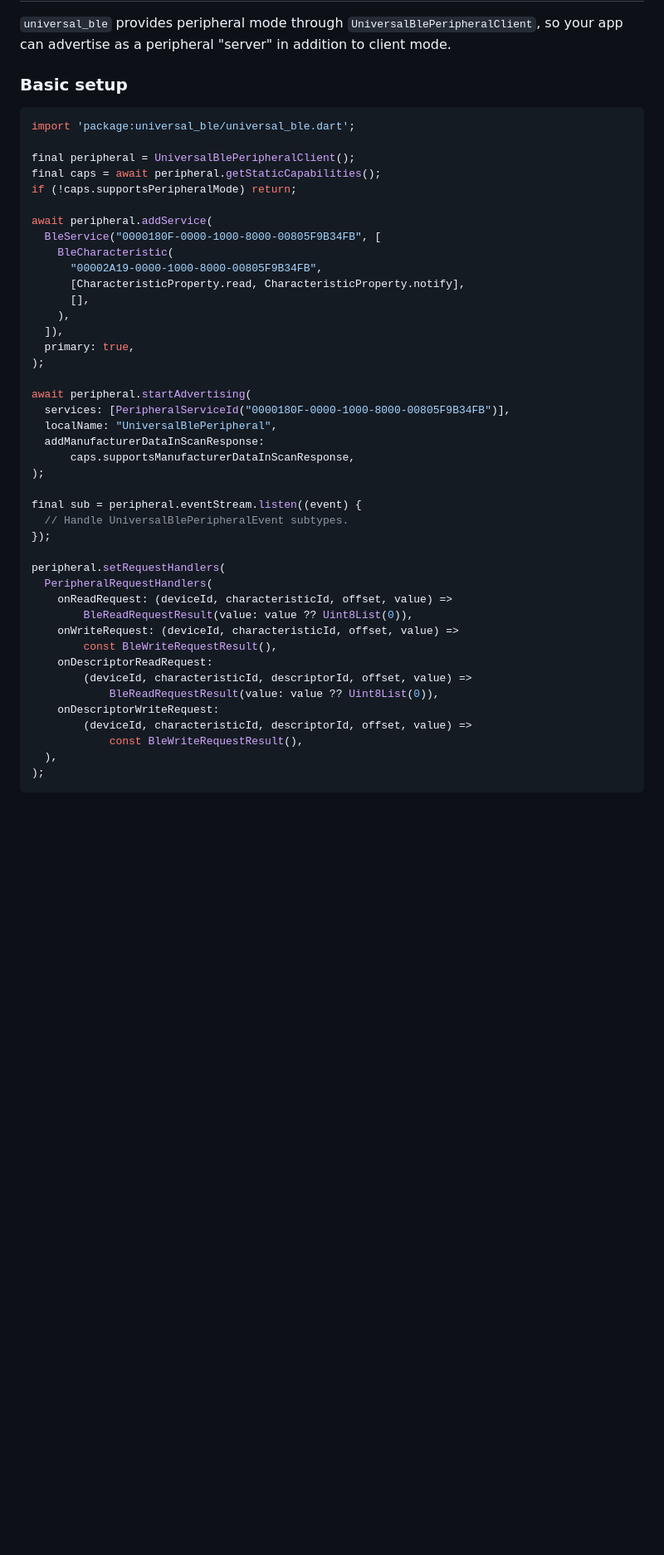
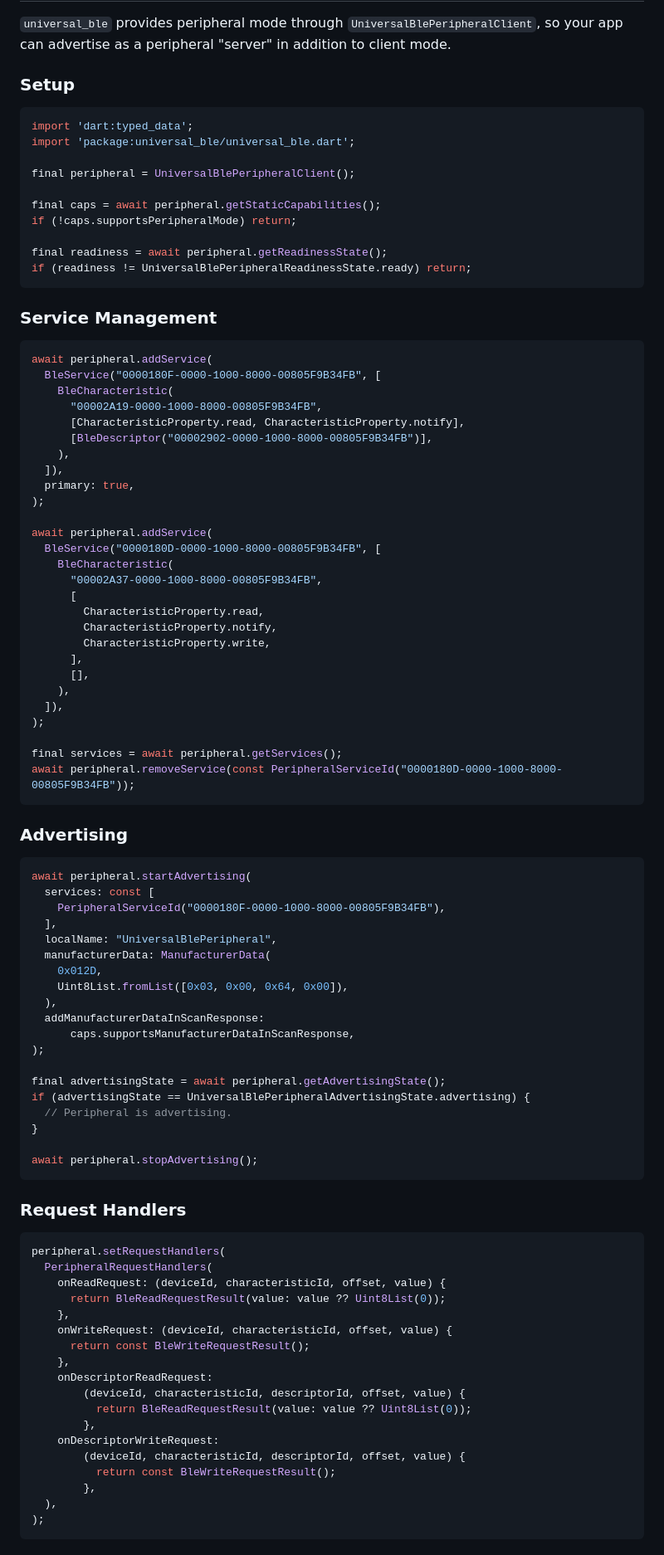
Before and after one commit to Navideck/universal_ble, a Markdown page: README.md, the part around one of its changes. Shown at 83% size. Rendered like a GitHub page; blank space fills up the shorter version.

Commit message:
Enhance README documentation for BLE peripheral API
- Updated setup instructions to include new methods for service management and advertising.
- Added examples for characteristic updates, subscribed clients, and event stream handling.
- Improved clarity and organization of sections to better guide users through the API functionalities.
- Included breaking changes related to the `isSupported()` method replacement.

````diff
--- a/README.md
+++ b/README.md
@@ -636,48 +636,95 @@ The error parser automatically converts platform-specific error formats (strings
 
 `universal_ble` provides peripheral mode through `UniversalBlePeripheralClient`, so your app can advertise as a peripheral "server" in addition to client mode.
 
-### Basic setup
+### Setup
 
 ```dart
+import 'dart:typed_data';
 import 'package:universal_ble/universal_ble.dart';
 
 final peripheral = UniversalBlePeripheralClient();
+
 final caps = await peripheral.getStaticCapabilities();
 if (!caps.supportsPeripheralMode) return;
 
+final readiness = await peripheral.getReadinessState();
+if (readiness != UniversalBlePeripheralReadinessState.ready) return;
+```
+
+### Service Management
+
+```dart
 await peripheral.addService(
   BleService("0000180F-0000-1000-8000-00805F9B34FB", [
     BleCharacteristic(
       "00002A19-0000-1000-8000-00805F9B34FB",
       [CharacteristicProperty.read, CharacteristicProperty.notify],
-      [],
+      [BleDescriptor("00002902-0000-1000-8000-00805F9B34FB")],
     ),
   ]),
   primary: true,
 );
 
+await peripheral.addService(
+  BleService("0000180D-0000-1000-8000-00805F9B34FB", [
+    BleCharacteristic(
+      "00002A37-0000-1000-8000-00805F9B34FB",
+      [
+        CharacteristicProperty.read,
+        CharacteristicProperty.notify,
+        CharacteristicProperty.write,
+      ],
+      [],
+    ),
+  ]),
+);
+
+final services = await peripheral.getServices();
+await peripheral.removeService(const PeripheralServiceId("0000180D-0000-1000-8000-00805F9B34FB"));
+```
+
+### Advertising
+
+```dart
 await peripheral.startAdvertising(
-  services: [PeripheralServiceId("0000180F-0000-1000-8000-00805F9B34FB")],
+  services: const [
+    PeripheralServiceId("0000180F-0000-1000-8000-00805F9B34FB"),
+  ],
   localName: "UniversalBlePeripheral",
+  manufacturerData: ManufacturerData(
+    0x012D,
+    Uint8List.fromList([0x03, 0x00, 0x64, 0x00]),
+  ),
   addManufacturerDataInScanResponse:
       caps.supportsManufacturerDataInScanResponse,
 );
 
-final sub = peripheral.eventStream.listen((event) {
-  // Handle UniversalBlePeripheralEvent subtypes.
-});
+final advertisingState = await peripheral.getAdvertisingState();
+if (advertisingState == UniversalBlePeripheralAdvertisingState.advertising) {
+  // Peripheral is advertising.
+}
 
+await peripheral.stopAdvertising();
+```
+
+### Request Handlers
+
+```dart
 peripheral.setRequestHandlers(
   PeripheralRequestHandlers(
-    onReadRequest: (deviceId, characteristicId, offset, value) =>
-        BleReadRequestResult(value: value ?? Uint8List(0)),
-    onWriteRequest: (deviceId, characteristicId, offset, value) =>
-        const BleWriteRequestResult(),
+    onReadRequest: (deviceId, characteristicId, offset, value) {
+      return BleReadRequestResult(value: value ?? Uint8List(0));
+    },
+    onWriteRequest: (deviceId, characteristicId, offset, value) {
+      return const BleWriteRequestResult();
+    },
     onDescriptorReadRequest:
-        (deviceId, characteristicId, descriptorId, offset, value) =>
-            BleReadRequestResult(value: value ?? Uint8List(0)),
+        (deviceId, characteristicId, descriptorId, offset, value) {
+          return BleReadRequestResult(value: value ?? Uint8List(0));
+        },
     onDescriptorWriteRequest:
-        (deviceId, characteristicId, descriptorId, offset, value) =>
-            const BleWriteRequestResult(),
+        (deviceId, characteristicId, descriptorId, offset, value) {
+          return const BleWriteRequestResult();
+        },
   ),
 );
````
Also changed, not shown: other parts of README.md (+48 -0 lines).
